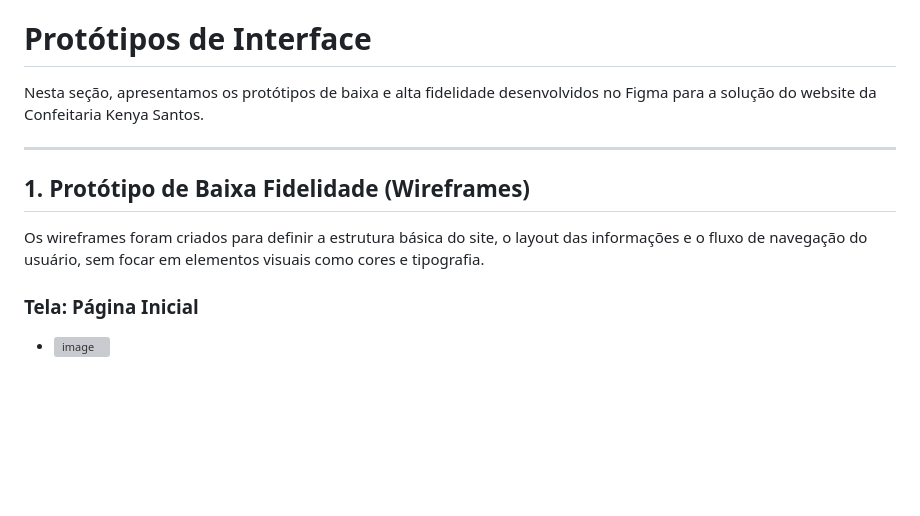
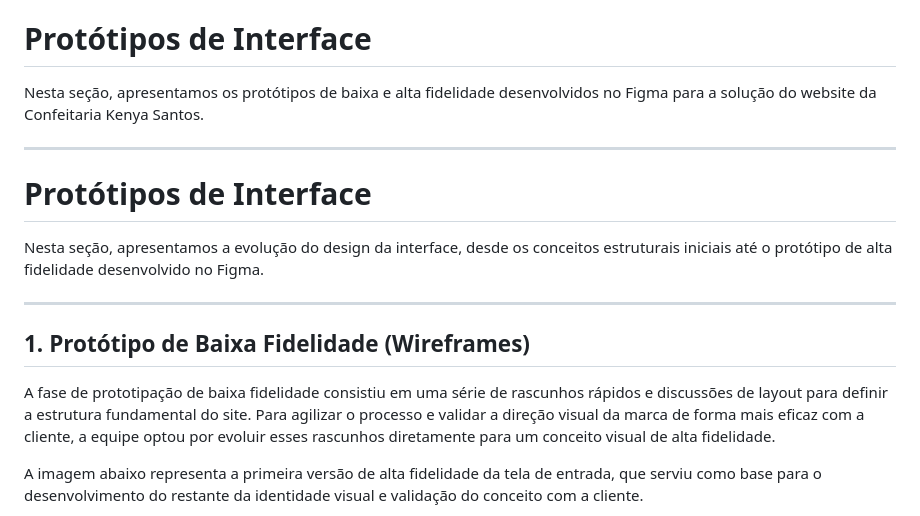
Before and after one commit to sabrinaxsouza/projeto-confeitaria-kenya, a Markdown page: PROTOTIPOS.md, the part around one of its changes. Drawn GitHub-style; blank space fills up the shorter version; grey boxes are pictures that could not be loaded.

```diff
--- a/PROTOTIPOS.md
+++ b/PROTOTIPOS.md
@@ -4,10 +4,15 @@ Nesta seção, apresentamos os protótipos de baixa e alta fidelidade desenvolvi
 
 ---
 
+# Protótipos de Interface
+
+Nesta seção, apresentamos a evolução do design da interface, desde os conceitos estruturais iniciais até o protótipo de alta fidelidade desenvolvido no Figma.
+
+---
+
 ## 1. Protótipo de Baixa Fidelidade (Wireframes)
 
-Os wireframes foram criados para definir a estrutura básica do site, o layout das informações e o fluxo de navegação do usuário, sem focar em elementos visuais como cores e tipografia.
+A fase de prototipação de baixa fidelidade consistiu em uma série de rascunhos rápidos e discussões de layout para definir a estrutura fundamental do site. Para agilizar o processo e validar a direção visual da marca de forma mais eficaz com a cliente, a equipe optou por evoluir esses rascunhos diretamente para um conceito visual de alta fidelidade.
 
-### Tela: Página Inicial
-* ![image](https://github.com/user-attachments/assets/08966009-3a37-41d1-895f-a4e81678894a)
+A imagem abaixo representa a primeira versão de alta fidelidade da tela de entrada, que serviu como base para o desenvolvimento do restante da identidade visual e validação do conceito com a cliente.
 
```
Also changed, not shown: other parts of PROTOTIPOS.md (+2 -5 lines).
